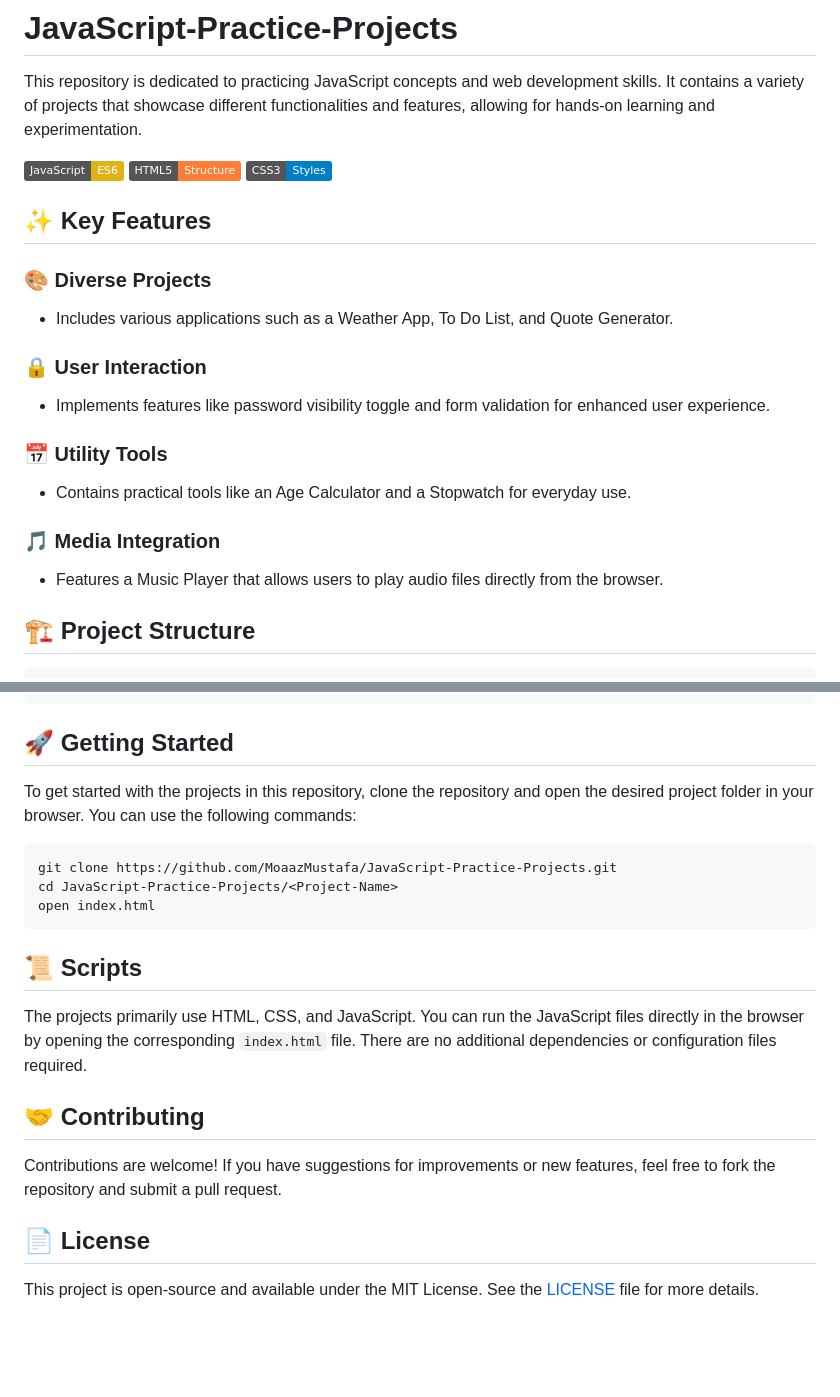
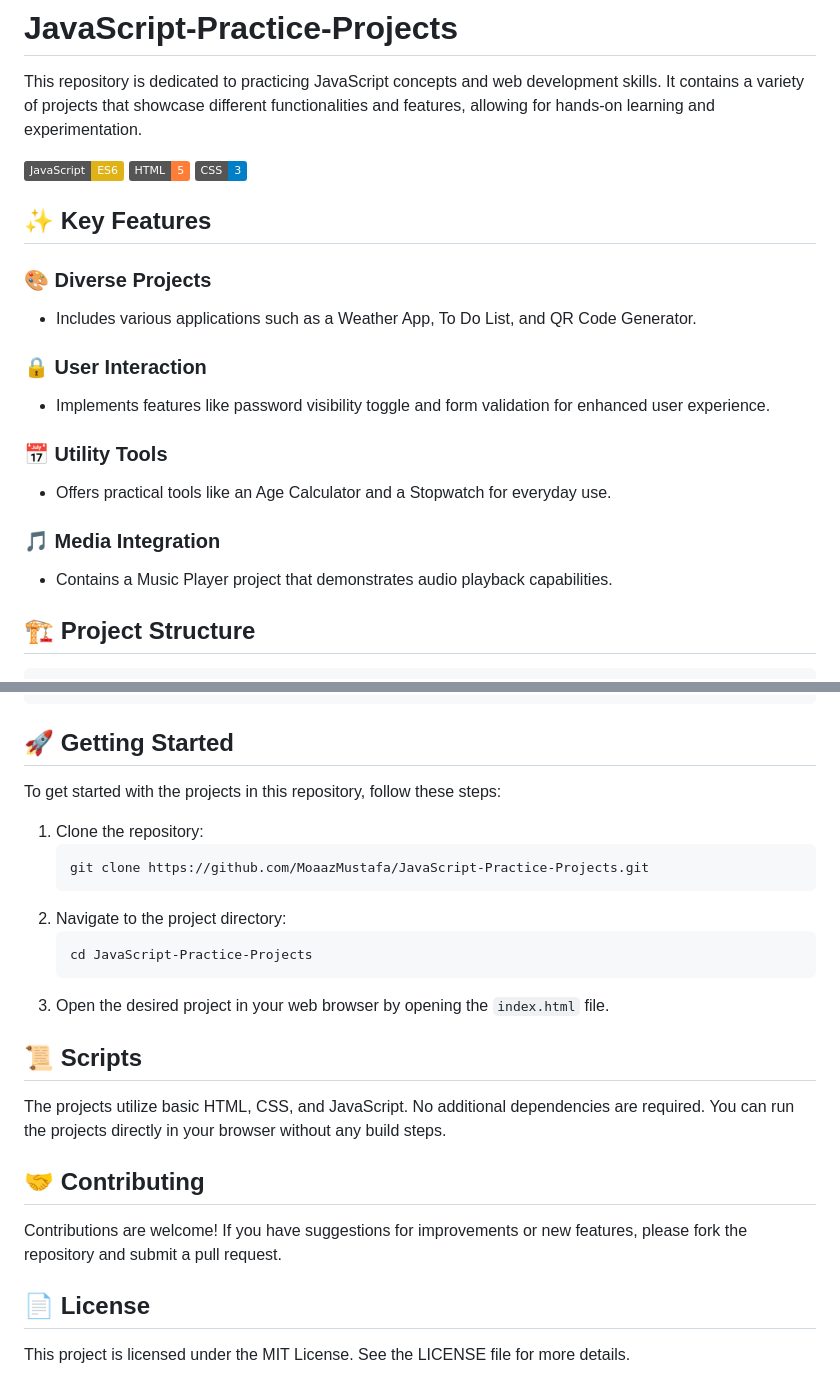
Before and after one commit to MoaazMustafa/JavaScript-Practice-Projects, a Markdown page: README.md, 2 parts joined by grey strips. GitHub-like rendering; badges without logos; blank space fills up the shorter version.

Commit message:
chore(readme): regenerate README from repository structure

````diff
--- a/README.md
+++ b/README.md
@@ -3,21 +3,21 @@
 
 This repository is dedicated to practicing JavaScript concepts and web development skills. It contains a variety of projects that showcase different functionalities and features, allowing for hands-on learning and experimentation.
 
-![JavaScript](https://img.shields.io/badge/JavaScript-ES6-yellow) ![HTML](https://img.shields.io/badge/HTML5-Structure-orange) ![CSS](https://img.shields.io/badge/CSS3-Styles-blue)
+![JavaScript](https://img.shields.io/badge/JavaScript-ES6-yellow) ![HTML](https://img.shields.io/badge/HTML-5-orange) ![CSS](https://img.shields.io/badge/CSS-3-blue)
 
 ## ✨ Key Features
 
 ### 🎨 Diverse Projects
-- Includes various applications such as a Weather App, To Do List, and Quote Generator.
+- Includes various applications such as a Weather App, To Do List, and QR Code Generator.
 
 ### 🔒 User Interaction
 - Implements features like password visibility toggle and form validation for enhanced user experience.
 
 ### 📅 Utility Tools
-- Contains practical tools like an Age Calculator and a Stopwatch for everyday use.
+- Offers practical tools like an Age Calculator and a Stopwatch for everyday use.
 
 ### 🎵 Media Integration
-- Features a Music Player that allows users to play audio files directly from the browser.
+- Contains a Music Player project that demonstrates audio playback capabilities.
 
 ## 🏗️ Project Structure
 
@@ -86,22 +86,26 @@ JavaScript-Practice-Projects/
 
 ## 🚀 Getting Started
 
-To get started with the projects in this repository, clone the repository and open the desired project folder in your browser. You can use the following commands:
+To get started with the projects in this repository, follow these steps:
 
-```bash
-git clone https://github.com/MoaazMustafa/JavaScript-Practice-Projects.git
-cd JavaScript-Practice-Projects/<Project-Name>
-open index.html
-```
+1. Clone the repository:
+   ```
+   git clone https://github.com/MoaazMustafa/JavaScript-Practice-Projects.git
+   ```
+2. Navigate to the project directory:
+   ```
+   cd JavaScript-Practice-Projects
+   ```
+3. Open the desired project in your web browser by opening the `index.html` file.
 
 ## 📜 Scripts
 
-The projects primarily use HTML, CSS, and JavaScript. You can run the JavaScript files directly in the browser by opening the corresponding `index.html` file. There are no additional dependencies or configuration files required.
+The projects utilize basic HTML, CSS, and JavaScript. No additional dependencies are required. You can run the projects directly in your browser without any build steps.
 
 ## 🤝 Contributing
 
-Contributions are welcome! If you have suggestions for improvements or new features, feel free to fork the repository and submit a pull request.
+Contributions are welcome! If you have suggestions for improvements or new features, please fork the repository and submit a pull request.
 
 ## 📄 License
 
-This project is open-source and available under the MIT License. See the [LICENSE](LICENSE) file for more details.
+This project is licensed under the MIT License. See the LICENSE file for more details.
````
Also changed, not shown: other parts of README.md (+1 -1 lines).
